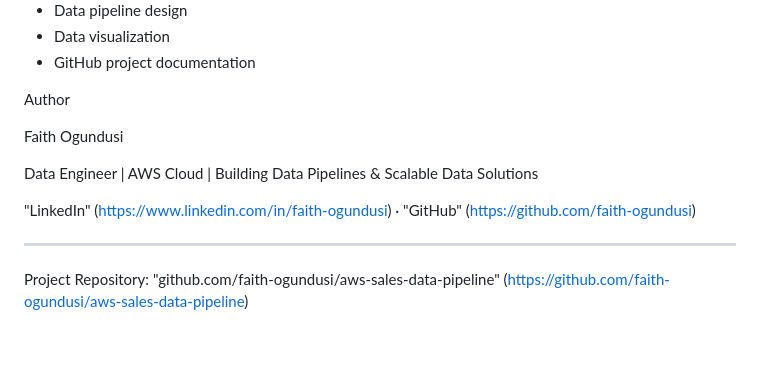
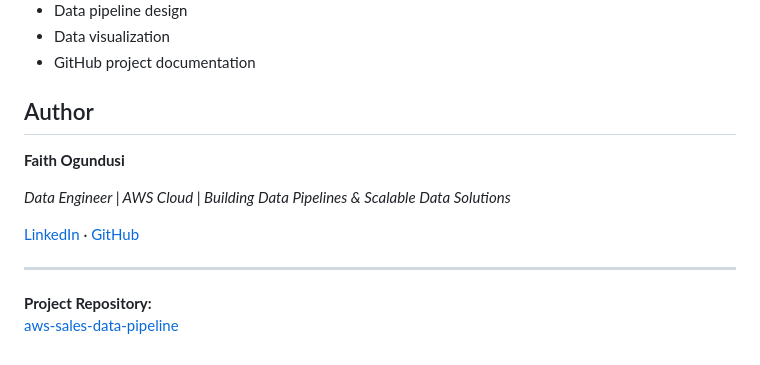
Before and after one commit to faith-ogundusi/aws-sales-data-pipeline, a Markdown page: README.md, the part around one of its changes. Drawn GitHub-style.

```diff
--- a/README.md
+++ b/README.md
@@ -158,14 +170,15 @@ This project provided hands-on experience with:
 - Data visualization
 - GitHub project documentation
 
-Author
+## Author
 
-Faith Ogundusi
+**Faith Ogundusi**
 
-Data Engineer | AWS Cloud | Building Data Pipelines & Scalable Data Solutions
+*Data Engineer | AWS Cloud | Building Data Pipelines & Scalable Data Solutions*
 
-"LinkedIn" (https://www.linkedin.com/in/faith-ogundusi) · "GitHub" (https://github.com/faith-ogundusi)
+[LinkedIn](https://www.linkedin.com/in/faith-ogundusi) · [GitHub](https://github.com/faith-ogundusi)
 
 ---
 
-Project Repository: "github.com/faith-ogundusi/aws-sales-data-pipeline" (https://github.com/faith-ogundusi/aws-sales-data-pipeline)
+**Project Repository:**
+[aws-sales-data-pipeline](https://github.com/faith-ogundusi/aws-sales-data-pipeline)
```
Also changed, not shown: other parts of README.md (+54 -42 lines).
